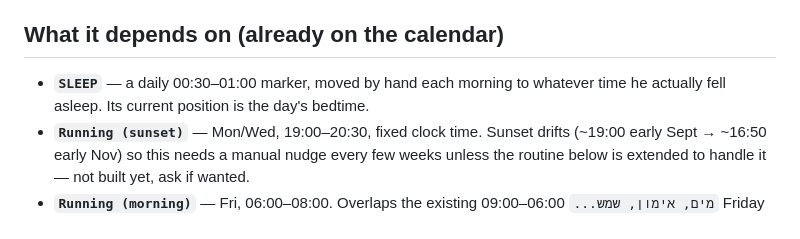
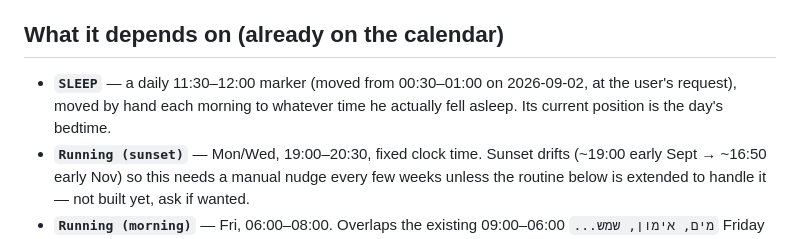
Before and after one commit to nadavdelgo-lang/Gmail_Agent, a Markdown page: plan/2026-2027/routine-prompts.md, the part around the change. Drawn GitHub-style.

Commit message:
Move the daily SLEEP marker to 11:30-12:00
Co-Authored-By: Claude Sonnet 5 <noreply@anthropic.com>
Claude-Session: https://claude.ai/code/session_01CpoUPgPw6JKMqwsagB3KG8

```diff
--- a/plan/2026-2027/routine-prompts.md
+++ b/plan/2026-2027/routine-prompts.md
@@ -119,9 +119,9 @@ organisation (confirmed again on 2026-09-02 — `create_trigger` rejects the
 
 ## What it depends on (already on the calendar)
 
-- **`SLEEP`** — a daily 00:30–01:00 marker, moved by hand each morning to
-  whatever time he actually fell asleep. Its current position is the day's
-  bedtime.
+- **`SLEEP`** — a daily 11:30–12:00 marker (moved from 00:30–01:00 on
+  2026-09-02, at the user's request), moved by hand each morning to whatever
+  time he actually fell asleep. Its current position is the day's bedtime.
 - **`Running (sunset)`** — Mon/Wed, 19:00–20:30, fixed clock time. Sunset
   drifts (~19:00 early Sept → ~16:50 early Nov) so this needs a manual nudge
   every few weeks unless the routine below is extended to handle it — not
```
